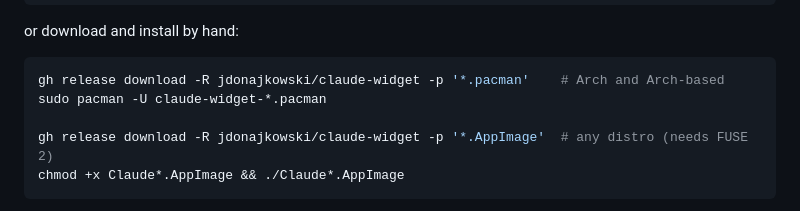
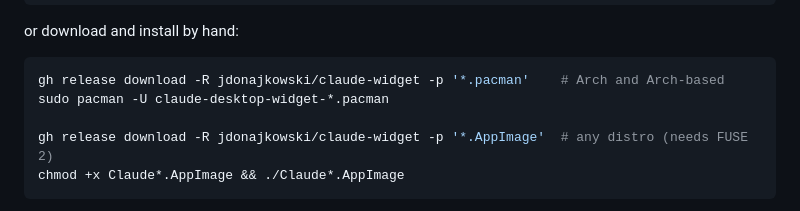
Before and after one commit to jdonajkowski/claude-widget, a Markdown page: README.md, the part around the change. Drawn GitHub-style.

Commit message:
docs: fix the Arch package file name in the install steps
Co-Authored-By: Claude Opus 5.5 (1M context) <noreply@anthropic.com>

````diff
--- a/README.md
+++ b/README.md
@@ -16,7 +16,7 @@ or download and install by hand:
 
 ```sh
 gh release download -R jdonajkowski/claude-widget -p '*.pacman'    # Arch and Arch-based
-sudo pacman -U claude-widget-*.pacman
+sudo pacman -U claude-desktop-widget-*.pacman
 
 gh release download -R jdonajkowski/claude-widget -p '*.AppImage'  # any distro (needs FUSE 2)
 chmod +x Claude*.AppImage && ./Claude*.AppImage
````
